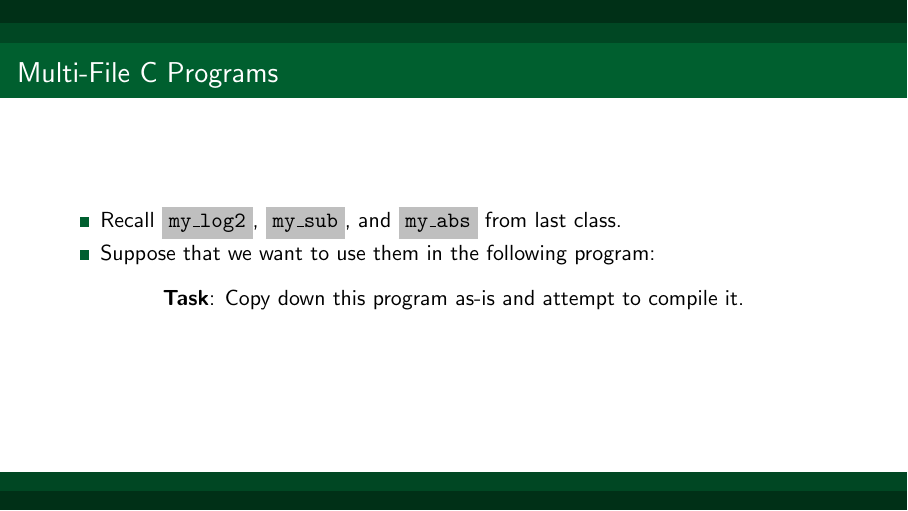
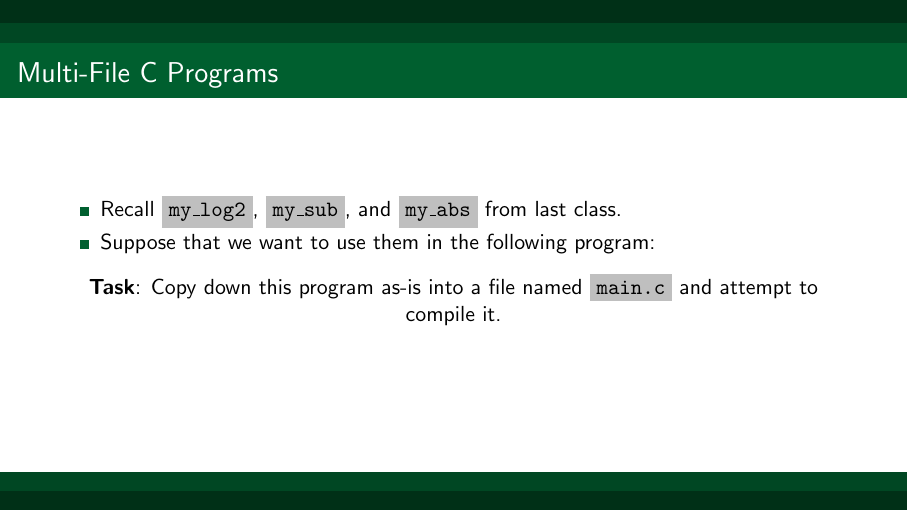
Before and after one commit to kenballus/cs50-sp-public, LaTeX slides (slides/01_more_c/main.tex): page 4 of 50. Compiled offline with pdfLaTeX.

Commit message:
Fix bug in slide

```diff
--- a/slides/01_more_c/main.tex
+++ b/slides/01_more_c/main.tex
@@ -32,7 +32,7 @@
     \end{itemize}
     \inputminted{c}{main.c}
 
-    \pause \begin{center} \textbf{Task}: Copy down this program as-is and attempt to compile it. \end{center}
+    \pause \begin{center} \textbf{Task}: Copy down this program as-is into a file named \textpf{main.c} and attempt to compile it. \end{center}
 \end{frame}
 
 
```
